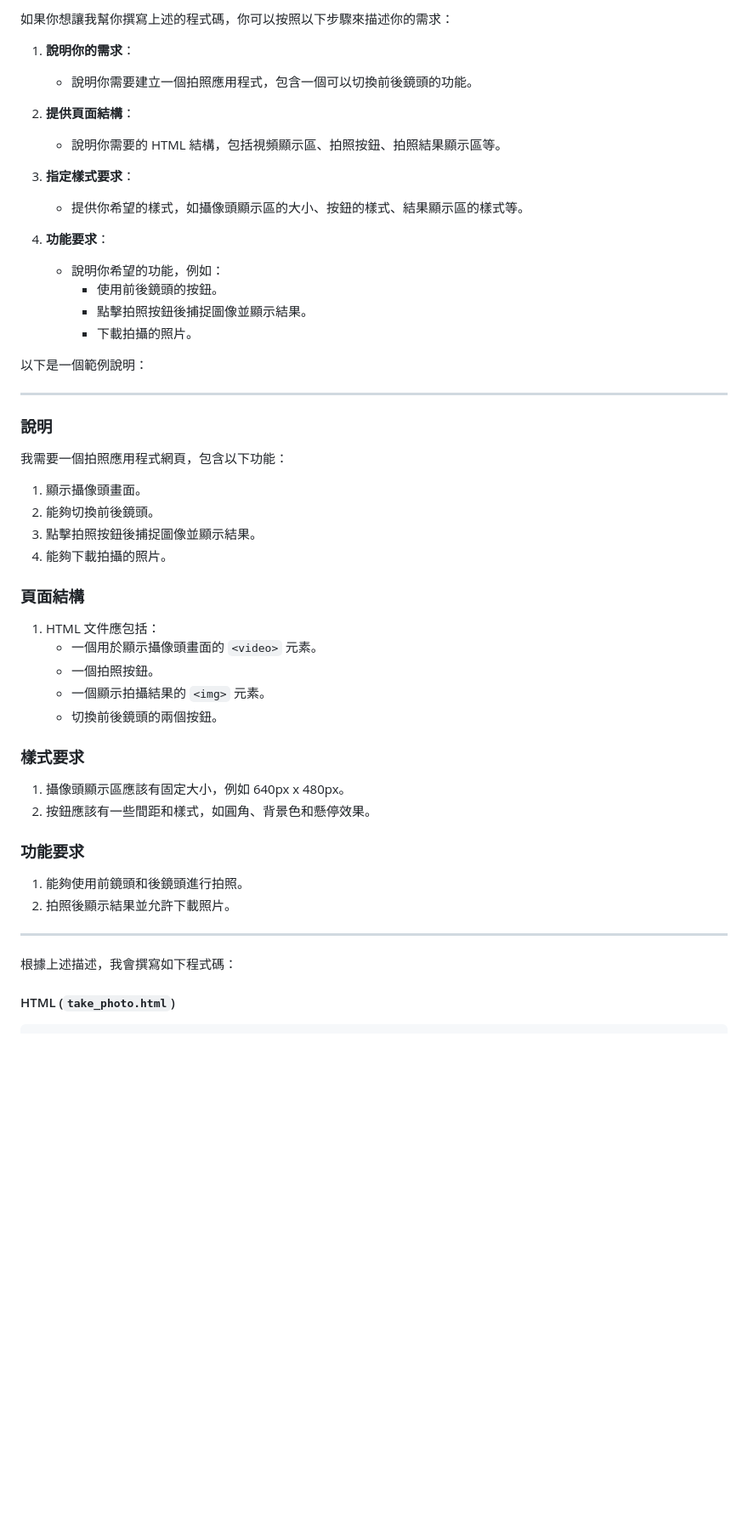
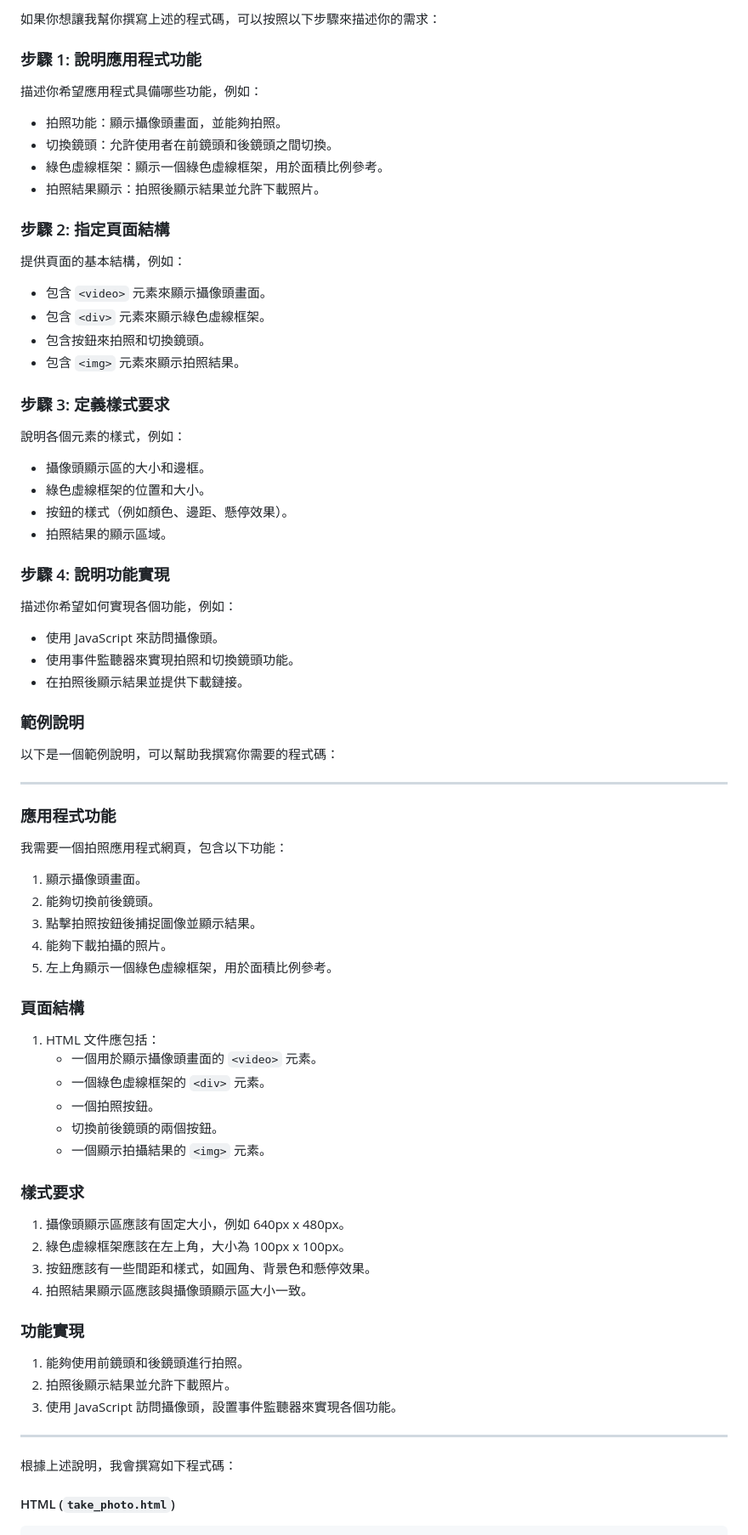
Before and after one commit to code4stu/code4stu.github.io, a Markdown page: take photos/prompt.md, the part around the change. Shown at 85% size. GitHub-like rendering; blank space fills up the shorter version.

````diff
--- a/take photos/prompt.md
+++ b/take photos/prompt.md
@@ -1,53 +1,71 @@
-如果你想讓我幫你撰寫上述的程式碼，你可以按照以下步驟來描述你的需求：
+如果你想讓我幫你撰寫上述的程式碼，可以按照以下步驟來描述你的需求：
 
-1. **說明你的需求**：
-   - 說明你需要建立一個拍照應用程式，包含一個可以切換前後鏡頭的功能。
+### 步驟 1: 說明應用程式功能
+描述你希望應用程式具備哪些功能，例如：
 
-2. **提供頁面結構**：
-   - 說明你需要的 HTML 結構，包括視頻顯示區、拍照按鈕、拍照結果顯示區等。
+- 拍照功能：顯示攝像頭畫面，並能夠拍照。
+- 切換鏡頭：允許使用者在前鏡頭和後鏡頭之間切換。
+- 綠色虛線框架：顯示一個綠色虛線框架，用於面積比例參考。
+- 拍照結果顯示：拍照後顯示結果並允許下載照片。
 
-3. **指定樣式要求**：
-   - 提供你希望的樣式，如攝像頭顯示區的大小、按鈕的樣式、結果顯示區的樣式等。
+### 步驟 2: 指定頁面結構
+提供頁面的基本結構，例如：
 
-4. **功能要求**：
-   - 說明你希望的功能，例如：
-     - 使用前後鏡頭的按鈕。
-     - 點擊拍照按鈕後捕捉圖像並顯示結果。
-     - 下載拍攝的照片。
+- 包含 `<video>` 元素來顯示攝像頭畫面。
+- 包含 `<div>` 元素來顯示綠色虛線框架。
+- 包含按鈕來拍照和切換鏡頭。
+- 包含 `<img>` 元素來顯示拍照結果。
 
-以下是一個範例說明：
+### 步驟 3: 定義樣式要求
+說明各個元素的樣式，例如：
+
+- 攝像頭顯示區的大小和邊框。
+- 綠色虛線框架的位置和大小。
+- 按鈕的樣式（例如顏色、邊距、懸停效果）。
+- 拍照結果的顯示區域。
+
+### 步驟 4: 說明功能實現
+描述你希望如何實現各個功能，例如：
+
+- 使用 JavaScript 來訪問攝像頭。
+- 使用事件監聽器來實現拍照和切換鏡頭功能。
+- 在拍照後顯示結果並提供下載鏈接。
+
+### 範例說明
+以下是一個範例說明，可以幫助我撰寫你需要的程式碼：
 
 ---
 
-### 說明
-
+### 應用程式功能
 我需要一個拍照應用程式網頁，包含以下功能：
 1. 顯示攝像頭畫面。
 2. 能夠切換前後鏡頭。
 3. 點擊拍照按鈕後捕捉圖像並顯示結果。
 4. 能夠下載拍攝的照片。
+5. 左上角顯示一個綠色虛線框架，用於面積比例參考。
 
 ### 頁面結構
-
 1. HTML 文件應包括：
    - 一個用於顯示攝像頭畫面的 `<video>` 元素。
+   - 一個綠色虛線框架的 `<div>` 元素。
    - 一個拍照按鈕。
+   - 切換前後鏡頭的兩個按鈕。
    - 一個顯示拍攝結果的 `<img>` 元素。
-   - 切換前後鏡頭的兩個按鈕。
 
 ### 樣式要求
+1. 攝像頭顯示區應該有固定大小，例如 640px x 480px。
+2. 綠色虛線框架應該在左上角，大小為 100px x 100px。
+3. 按鈕應該有一些間距和樣式，如圓角、背景色和懸停效果。
+4. 拍照結果顯示區應該與攝像頭顯示區大小一致。
 
-1. 攝像頭顯示區應該有固定大小，例如 640px x 480px。
-2. 按鈕應該有一些間距和樣式，如圓角、背景色和懸停效果。
-
-### 功能要求
-
+### 功能實現
 1. 能夠使用前鏡頭和後鏡頭進行拍照。
 2. 拍照後顯示結果並允許下載照片。
+3. 使用 JavaScript 訪問攝像頭，設置事件監聽器來實現各個功能。
 
 ---
 
-根據上述描述，我會撰寫如下程式碼：
+根據上述說明，我會撰寫如下程式碼：
 
 #### HTML (`take_photo.html`)
 ```html
````
